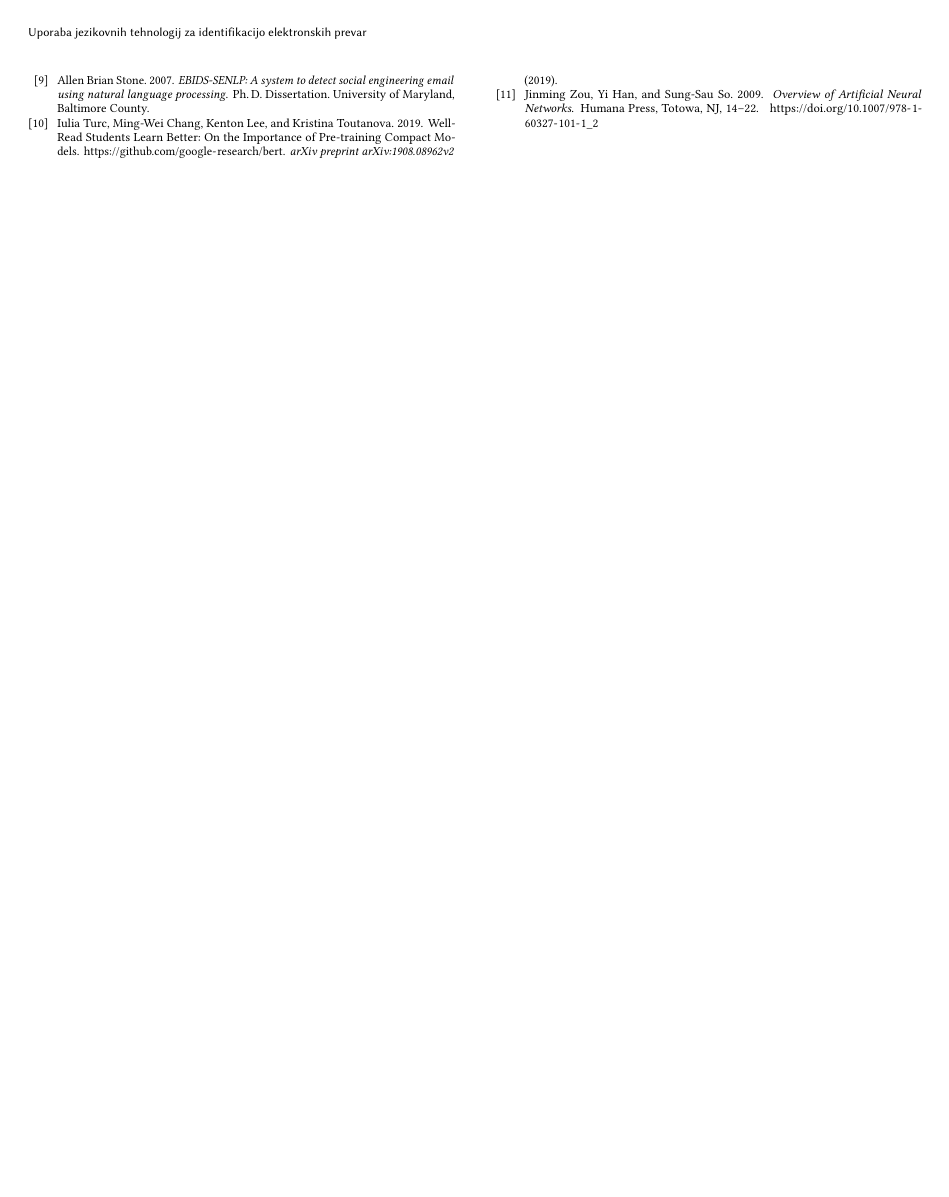
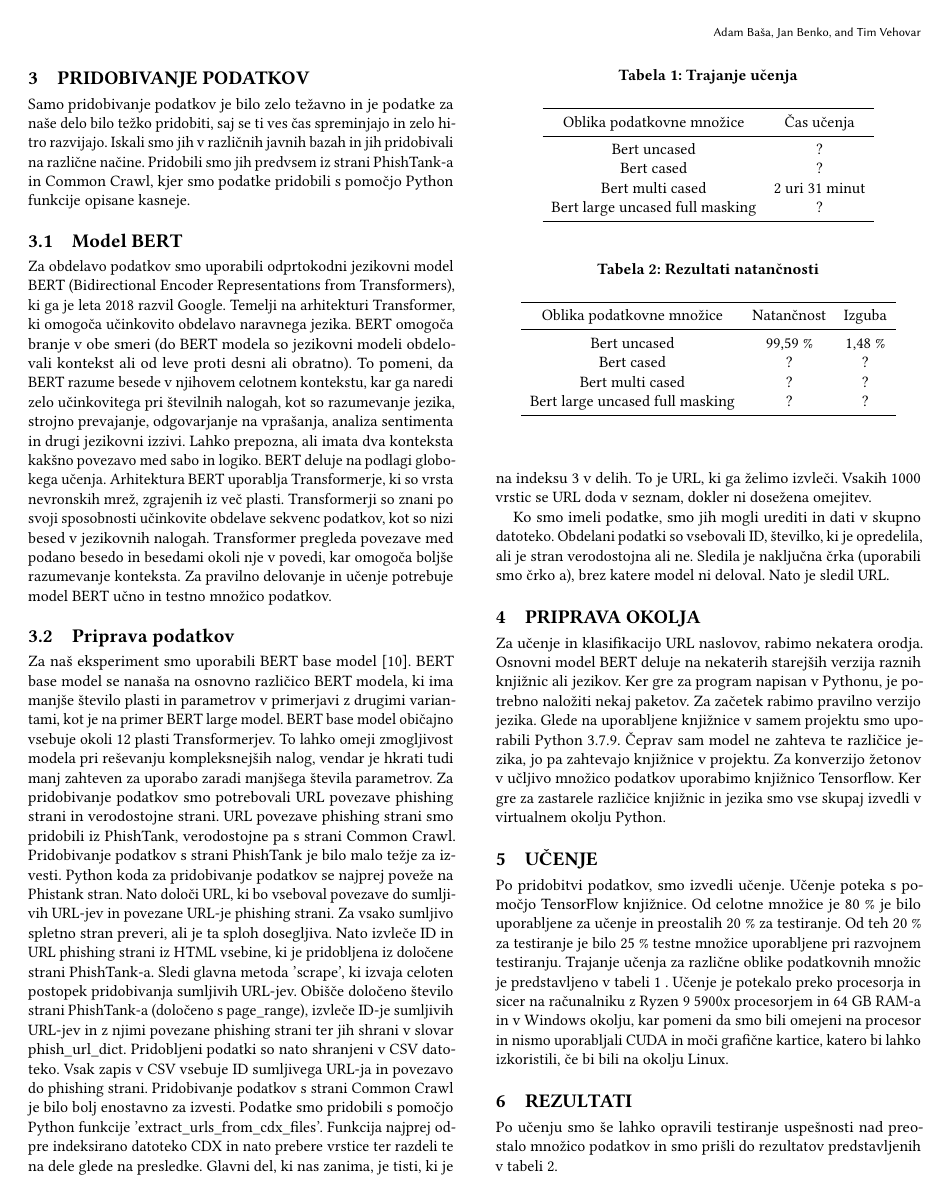
Before and after one commit to loginName1/Jezikovne-Tehnologije, a LaTeX paper (predloga/scores-predloga.tex): page 3 of 3 before the commit and page 2 of 3 after it. Compiled offline with pdfLaTeX.

Commit message:
Odstranjena koda iz članka, dodani dve tabeli, popravljeni %, ter dodanega nekaj besedila.

```diff
--- a/predloga/scores-predloga.tex
+++ b/predloga/scores-predloga.tex
@@ -203,5 +203,6 @@ V primeru dobro izdelanih prevar je lahko težko klasificirati sporočilo po le
 
 \section{Pridobivanje podatkov}
+Samo pridobivanje podatkov je bilo zelo težavno in je podatke za naše delo bilo težko pridobiti, saj se ti ves čas spreminjajo in zelo hitro razvijajo. Iskali smo jih v različnih javnih bazah in jih pridobivali na različne načine. Pridobili smo jih predvsem iz strani PhishTank-a in  Common Crawl, kjer smo podatke pridobili s pomočjo Python funkcije opisane kasneje.
 \subsection{Model BERT}
 Za obdelavo podatkov smo uporabili odprtokodni jezikovni model BERT (Bidirectional Encoder Representations from Transformers), ki ga je leta 2018 razvil Google. Temelji na arhitekturi Transformer, ki omogoča učinkovito obdelavo naravnega jezika. BERT omogoča branje v obe smeri (do BERT modela so jezikovni modeli obdelovali kontekst ali od leve proti desni ali obratno). To pomeni, da BERT razume besede v njihovem celotnem kontekstu, kar ga naredi zelo učinkovitega pri številnih nalogah, kot so razumevanje jezika, strojno prevajanje, odgovarjanje na vprašanja, analiza sentimenta in drugi jezikovni izzivi. Lahko prepozna, ali imata dva konteksta kakšno povezavo med sabo in logiko. BERT deluje na podlagi globokega učenja. Arhitektura BERT uporablja Transformerje, ki so vrsta nevronskih mrež, zgrajenih iz več plasti. Transformerji so znani po svoji sposobnosti učinkovite obdelave sekvenc podatkov, kot so nizi besed v jezikovnih nalogah. Transformer pregleda povezave med podano besedo in besedami okoli nje v povedi, kar omogoča boljše razumevanje konteksta. Za pravilno delovanje in učenje potrebuje model BERT učno in testno množico podatkov.
 
@@ -243,7 +219,42 @@ Ko smo imeli podatke, smo jih mogli urediti in dati v skupno datoteko. Obdelani
 Za učenje in klasifikacijo URL naslovov, rabimo nekatera orodja. Osnovni model BERT deluje na nekaterih starejših verzija raznih knjižnic ali jezikov. Ker gre za program napisan v Pythonu, je potrebno naložiti nekaj paketov. Za začetek rabimo pravilno verzijo jezika. Glede na uporabljene knjižnice v samem projektu smo uporabili Python 3.7.9. Čeprav sam model ne zahteva te različice jezika, jo pa zahtevajo knjižnice v projektu. Za konverzijo žetonov v učljivo množico podatkov uporabimo knjižnico Tensorflow. Ker gre za zastarele različice knjižnic in jezika smo vse skupaj izvedli v virtualnem okolju Python.
 
 \section{Učenje}
-Po pridobitvi podatkov, smo izvedli učenje. Učenje poteka s pomočjo TensorFlow knjižnice
+Po pridobitvi podatkov, smo izvedli učenje. Učenje poteka s pomočjo TensorFlow knjižnice. Od celotne množice je 80 \% je bilo uporabljene za učenje in preostalih 20 \% za testiranje. Od teh 20 \% za testiranje je bilo 25 \% testne množice uporabljene pri razvojnem testiranju. Trajanje učenja za različne oblike podatkovnih množic je predstavljeno v tabeli~\ref{tab:table1} . Učenje je potekalo preko procesorja in sicer na računalniku z Ryzen 9 5900x procesorjem in 64 GB RAM-a in v Windows okolju, kar pomeni da smo bili omejeni na procesor in nismo uporabljali CUDA in moči grafične kartice, katero bi lahko izkoristili, če bi bili na okolju Linux.
+
+\begin{table}
+    \centering
+    \caption{Trajanje učenja}
+    \label{tab:table1}
+    \begin{tabular}{cc}
+        	\toprule
+        	Oblika podatkovne množice&Čas učenja \\
+       	 \midrule
+        	Bert uncased & ? \\
+       	Bert cased &  ?\\
+	Bert multi cased & 2 uri 31 minut \\
+	Bert large uncased full masking  &  ?\\
+       	 \bottomrule
+    \end{tabular}
+\end{table}
+
+\section{Rezultati}
+Po učenju smo še lahko opravili testiranje uspešnosti nad preostalo množico podatkov in smo prišli do rezultatov predstavljenih v tabeli~\ref{tab:table2}.
+
+\begin{table}
+    \centering
+    \caption{Rezultati natančnosti}
+    \label{tab:table2}
+    \begin{tabular}{ccc}
+        	\toprule
+        	Oblika podatkovne množice&Natančnost&Izguba\\
+       	 \midrule
+        	Bert uncased & 99,59 \% & 1,48 \%  \\
+       	Bert cased &  ? & ? \\
+	Bert multi cased & ? & ?  \\
+	Bert large uncased full masking  &  ? & ? \\
+       	 \bottomrule
+    \end{tabular}
+\end{table}
 
 \bibliographystyle{ACM-Reference-Format}
 \bibliography{bibliografija}
```
Also changed, not shown: predloga/scores-predloga.tex (29 more changed lines), 1 other file.
